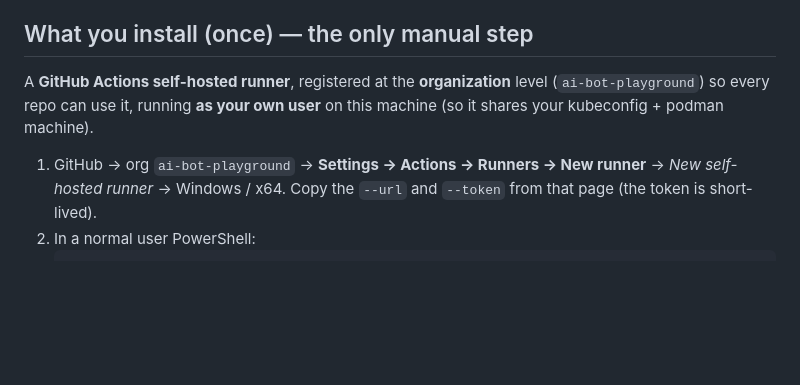
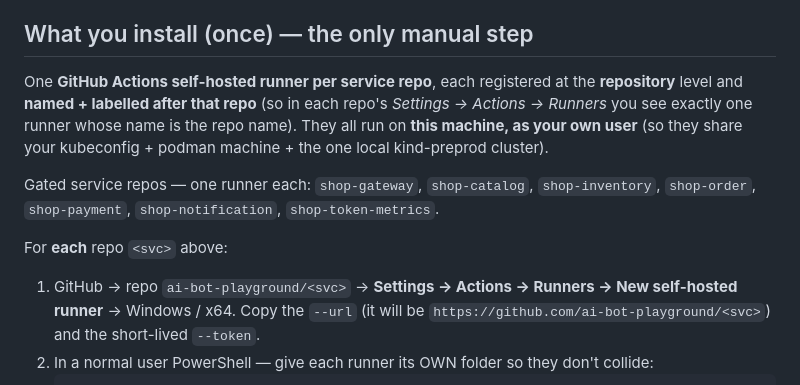
Before and after one commit to ai-bot-playground/shop-infra, a Markdown page: RUNNER.md, the part around one of its changes. Drawn GitHub-style; blank space fills up the shorter version.

````diff
--- a/RUNNER.md
+++ b/RUNNER.md
@@ -8,12 +8,21 @@ How a PR into `main` is gated by a full end-to-end run on the local
 
 ## What you install (once) — the only manual step
 
-A **GitHub Actions self-hosted runner**, registered at the **organization**
-level (`ai-bot-playground`) so every repo can use it, running **as your own user**
-on this machine (so it shares your kubeconfig + podman machine).
+One **GitHub Actions self-hosted runner per service repo**, each registered at
+the **repository** level and **named + labelled after that repo** (so in each
+repo's *Settings → Actions → Runners* you see exactly one runner whose name is
+the repo name). They all run on **this machine, as your own user** (so they share
+your kubeconfig + podman machine + the one local kind-preprod cluster).
 
-1. GitHub → org `ai-bot-playground` → **Settings → Actions → Runners → New runner**
-   → *New self-hosted runner* → Windows / x64. Copy the `--url` and `--token`
-   from that page (the token is short-lived).
-2. In a normal user PowerShell:
+Gated service repos — one runner each:
+`shop-gateway`, `shop-catalog`, `shop-inventory`, `shop-order`, `shop-payment`,
+`shop-notification`, `shop-token-metrics`.
+
+For **each** repo `<svc>` above:
+
+1. GitHub → repo `ai-bot-playground/<svc>` → **Settings → Actions → Runners →
+   New self-hosted runner** → Windows / x64. Copy the `--url` (it will be
+   `https://github.com/ai-bot-playground/<svc>`) and the short-lived `--token`.
+2. In a normal user PowerShell — give each runner its OWN folder so they don't
+   collide:
    ```powershell
````
Also changed, not shown: other parts of RUNNER.md (+38 -22 lines), LOCAL-START.md (+20 -15 lines).
